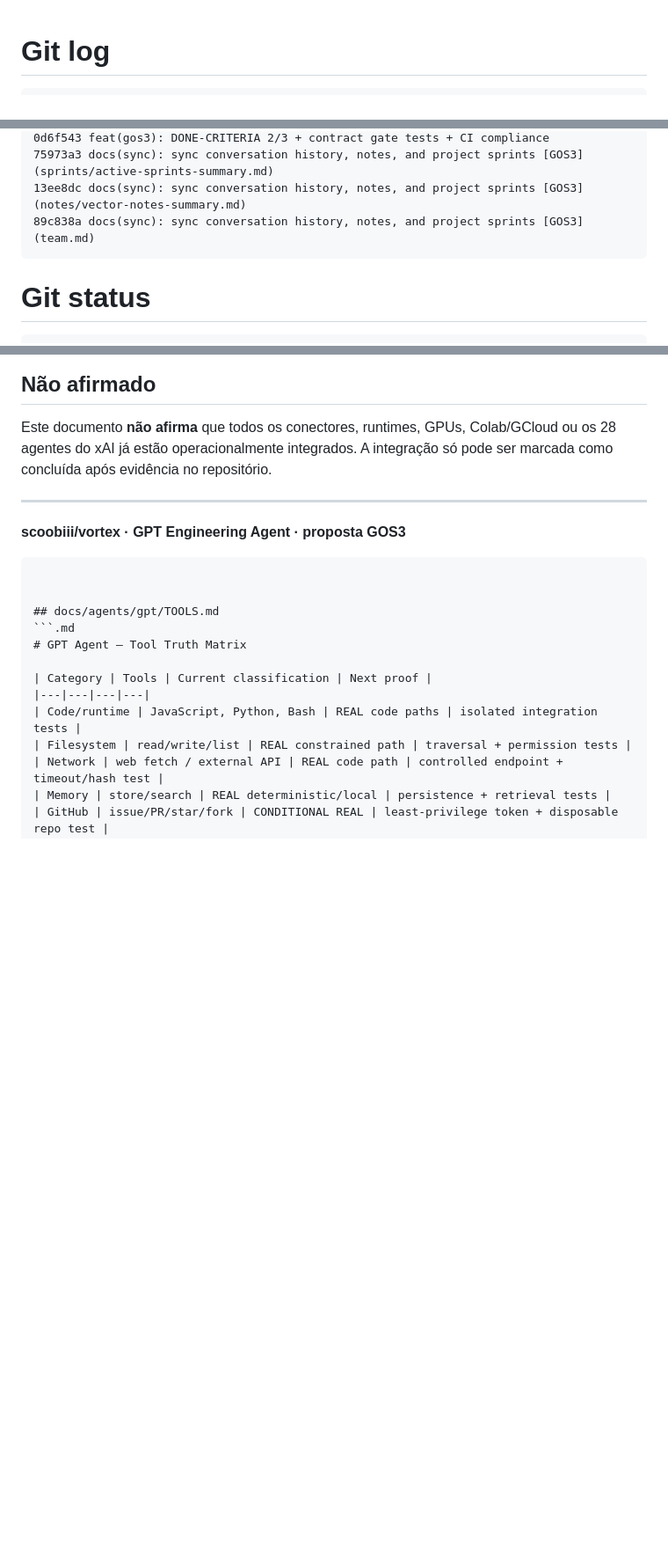
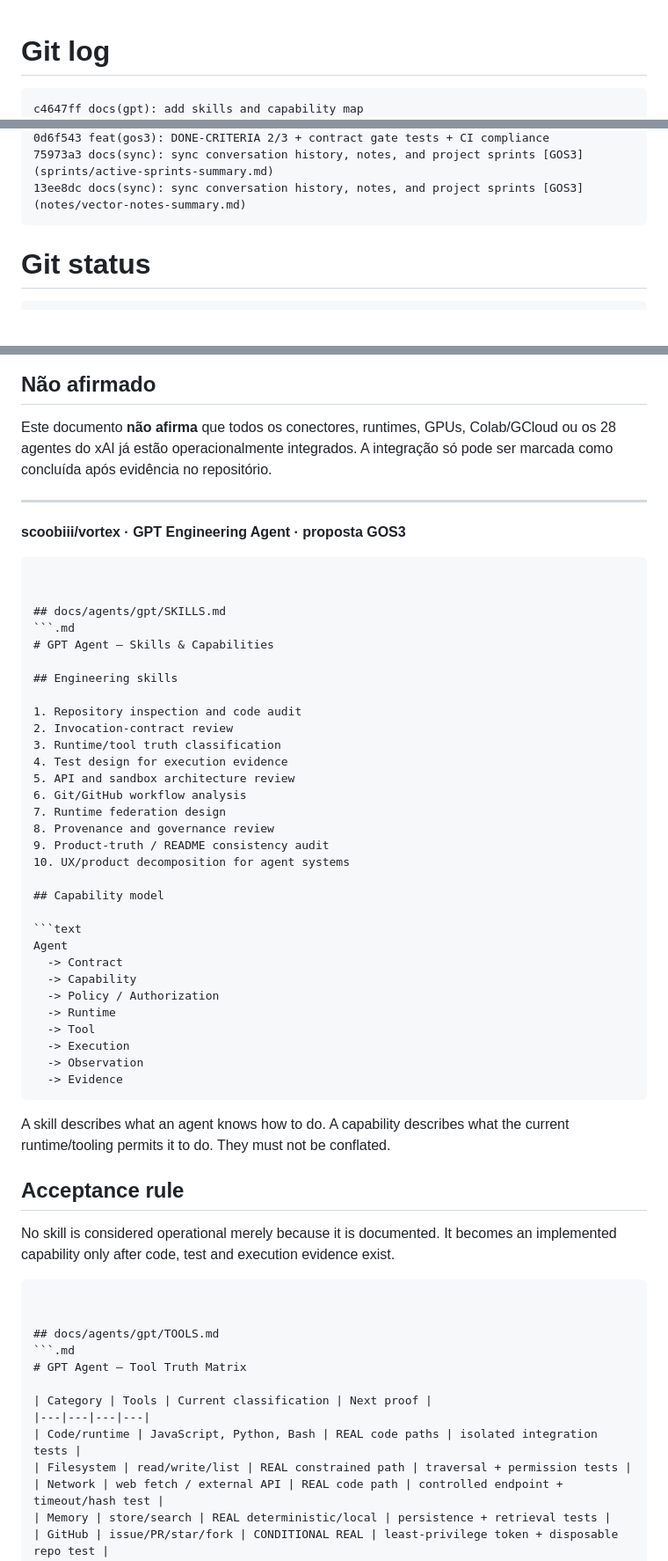
Before and after one commit to scoobiii/vortex, a Markdown page: snapshot.md, 3 parts joined by grey strips. Shown at 88% size. Drawn GitHub-style; blank space fills up the shorter version.

Commit message:
chore: publish snapshot c4647ff58e2eb23830f876c9b2b4f79976f79b0f

````diff
--- a/snapshot.md
+++ b/snapshot.md
@@ -1,5 +1,6 @@
 # Git log
 ```
+c4647ff docs(gpt): add skills and capability map
 fbcb383 docs(gpt): add tool truth matrix
 cc71306 docs(gpt): add endpoint truth inventory
 ae13d7b docs: define Vortex runtime execution model and compiler boundary
@@ -19,7 +20,6 @@ fcd9d39 spec: env_tag + regra de recusa pré-execução (INC-001) + system instr
 0d6f543 feat(gos3): DONE-CRITERIA 2/3 + contract gate tests + CI compliance
 75973a3 docs(sync): sync conversation history, notes, and project sprints [GOS3] (sprints/active-sprints-summary.md)
 13ee8dc docs(sync): sync conversation history, notes, and project sprints [GOS3] (notes/vector-notes-summary.md)
-89c838a docs(sync): sync conversation history, notes, and project sprints [GOS3] (team.md)
 ```
 
 # Git status
@@ -786,6 +786,46 @@ Este documento **não afirma** que todos os conectores, runtimes, GPUs, Colab/GC
 ---
 
 **scoobiii/vortex · GPT Engineering Agent · proposta GOS3**
+
+```
+
+
+## docs/agents/gpt/SKILLS.md
+```.md
+# GPT Agent — Skills & Capabilities
+
+## Engineering skills
+
+1. Repository inspection and code audit
+2. Invocation-contract review
+3. Runtime/tool truth classification
+4. Test design for execution evidence
+5. API and sandbox architecture review
+6. Git/GitHub workflow analysis
+7. Runtime federation design
+8. Provenance and governance review
+9. Product-truth / README consistency audit
+10. UX/product decomposition for agent systems
+
+## Capability model
+
+```text
+Agent
+  -> Contract
+  -> Capability
+  -> Policy / Authorization
+  -> Runtime
+  -> Tool
+  -> Execution
+  -> Observation
+  -> Evidence
+```
+
+A skill describes what an agent knows how to do. A capability describes what the current runtime/tooling permits it to do. They must not be conflated.
+
+## Acceptance rule
+
+No skill is considered operational merely because it is documented. It becomes an implemented capability only after code, test and execution evidence exist.
 
 ```
 
````
